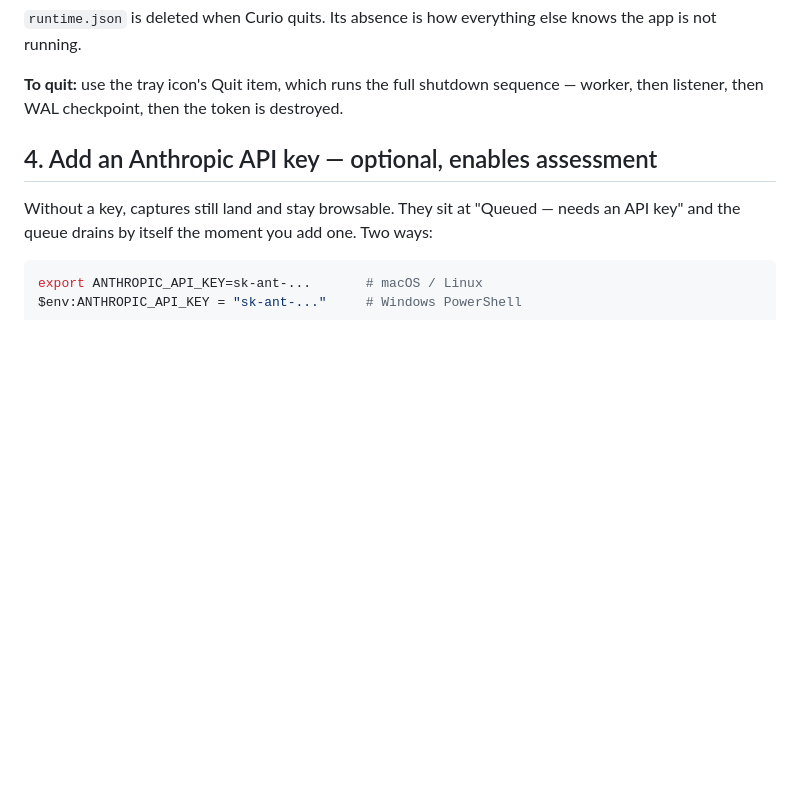
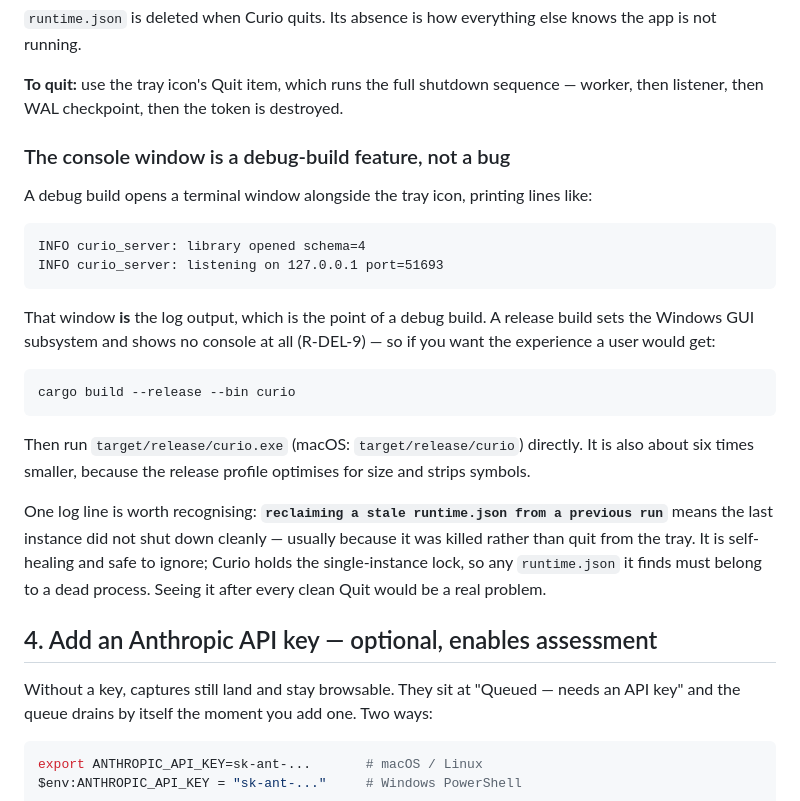
Before and after one commit to rescueahero4/Curio, a Markdown page: README.md, the part around the change. GitHub-like rendering; blank space fills up the shorter version.

Commit message:
docs: the debug console window is a feature — say so before it reads as a bug
Reported as a suspected bug: running `curio.exe` from `target/debug` opens a
terminal alongside the tray icon. It is deliberate — `main.rs` sets
`windows_subsystem = "windows"` only for non-debug builds (R-DEL-9), because a
GUI-subsystem process has no console to write logs to, which is exactly what you
want for an installed tray app and exactly what you don't want while developing.

Confirmed in the compiled binaries rather than from the source comment: the PE
subsystem field reads CONSOLE (3) in `target/debug/curio.exe` and GUI (2) in
`target/release/curio.exe`.

So the README now documents `cargo build --release --bin curio` where someone
meets the console for the first time, rather than leaving it to be discovered.
The release build was previously unmentioned anywhere, which is why it read as a
defect instead of a build profile.

Also explains `reclaiming a stale runtime.json from a previous run`, the one boot
line that looks alarming and is not: it means the last instance was killed rather
than quit from the tray, and it is self-healing because Curio holds the
single-instance lock, so any `runtime.json` it finds must belong to a dead
process. Worth recognising precisely because seeing it after a *clean* Quit would
be a real problem.

The manual test guide gets the same note in the plainest form available — "this
is correct, please don't report it" — since its reader has no way to tell a
deliberate developer-build behaviour from a fault, and a false bug report costs
more than a sentence.

Co-Authored-By: Claude Opus 5 (1M context) <noreply@anthropic.com>
Claude-Session: https://claude.ai/code/session_01LCTf79xMmeCRbhGVQ6aHkh

````diff
--- a/README.md
+++ b/README.md
@@ -109,6 +109,32 @@ app is not running.
 
 **To quit:** use the tray icon's Quit item, which runs the full shutdown sequence — worker,
 then listener, then WAL checkpoint, then the token is destroyed.
+
+### The console window is a debug-build feature, not a bug
+
+A debug build opens a terminal window alongside the tray icon, printing lines like:
+
+```
+INFO curio_server: library opened schema=4
+INFO curio_server: listening on 127.0.0.1 port=51693
+```
+
+That window **is** the log output, which is the point of a debug build. A release build sets
+the Windows GUI subsystem and shows no console at all (R-DEL-9) — so if you want the
+experience a user would get:
+
+```sh
+cargo build --release --bin curio
+```
+
+Then run `target/release/curio.exe` (macOS: `target/release/curio`) directly. It is also
+about six times smaller, because the release profile optimises for size and strips symbols.
+
+One log line is worth recognising: **`reclaiming a stale runtime.json from a previous run`**
+means the last instance did not shut down cleanly — usually because it was killed rather
+than quit from the tray. It is self-healing and safe to ignore; Curio holds the
+single-instance lock, so any `runtime.json` it finds must belong to a dead process. Seeing
+it after every clean Quit would be a real problem.
 
 ## 4. Add an Anthropic API key — optional, enables assessment
 
````
Also changed, not shown: 1 other file.
